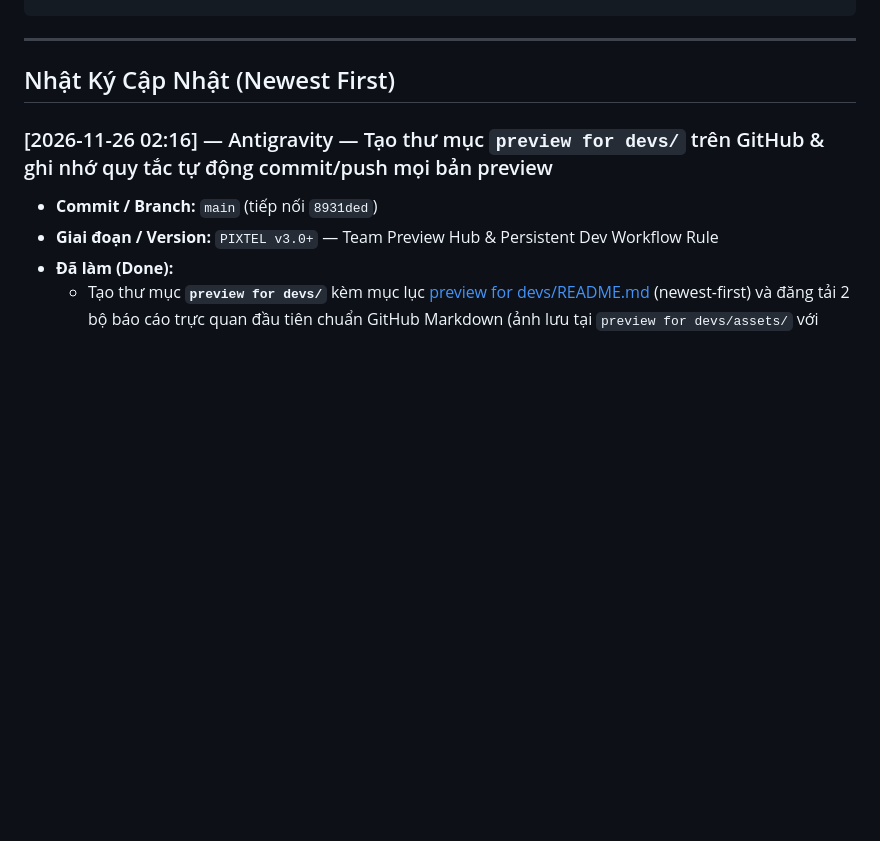
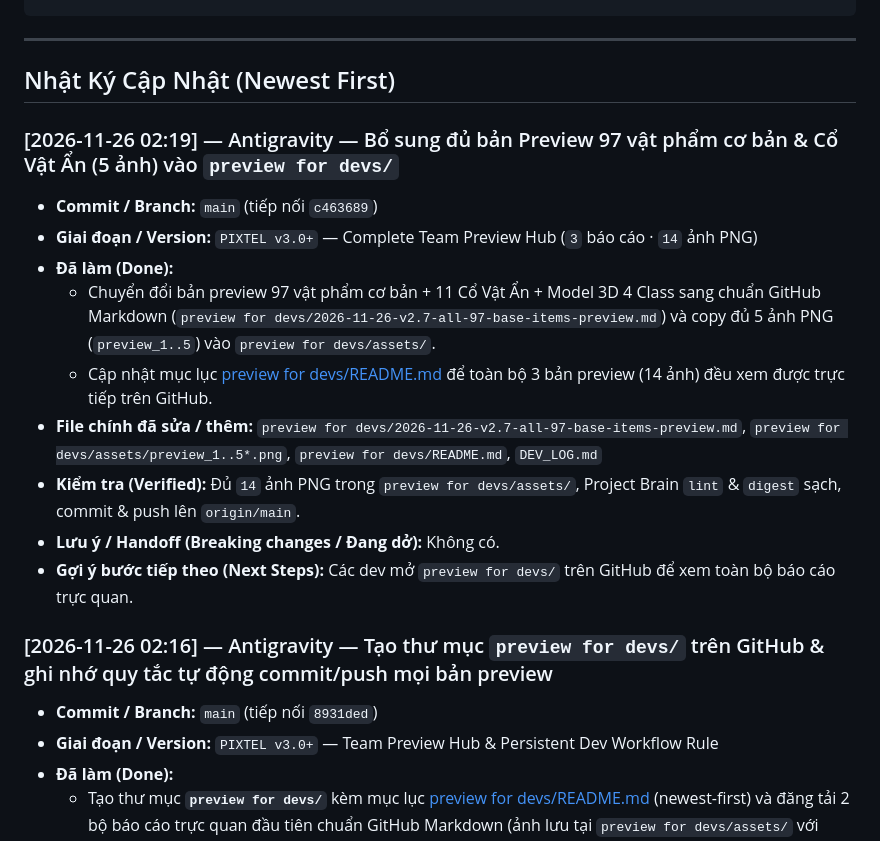
Before and after one commit to TrungLegit/PixTel, a Markdown page: DEV_LOG.md, the part around the change. Rendered like a GitHub page; blank space fills up the shorter version.

```diff
--- a/DEV_LOG.md
+++ b/DEV_LOG.md
@@ -44,6 +44,17 @@
 ---
 
 ## Nhật Ký Cập Nhật (Newest First)
+
+### [2026-11-26 02:19] — Antigravity — Bổ sung đủ bản Preview 97 vật phẩm cơ bản & Cổ Vật Ẩn (5 ảnh) vào `preview for devs/`
+- **Commit / Branch:** `main` (tiếp nối `c463689`)
+- **Giai đoạn / Version:** `PIXTEL v3.0+` — Complete Team Preview Hub (`3` báo cáo · `14` ảnh PNG)
+- **Đã làm (Done):**
+  - Chuyển đổi bản preview 97 vật phẩm cơ bản + 11 Cổ Vật Ẩn + Model 3D 4 Class sang chuẩn GitHub Markdown (`preview for devs/2026-11-26-v2.7-all-97-base-items-preview.md`) và copy đủ 5 ảnh PNG (`preview_1..5`) vào `preview for devs/assets/`.
+  - Cập nhật mục lục [preview for devs/README.md](preview%20for%20devs/README.md) để toàn bộ 3 bản preview (14 ảnh) đều xem được trực tiếp trên GitHub.
+- **File chính đã sửa / thêm:** `preview for devs/2026-11-26-v2.7-all-97-base-items-preview.md`, `preview for devs/assets/preview_1..5*.png`, `preview for devs/README.md`, `DEV_LOG.md`
+- **Kiểm tra (Verified):** Đủ `14` ảnh PNG trong `preview for devs/assets/`, Project Brain `lint` & `digest` sạch, commit & push lên `origin/main`.
+- **Lưu ý / Handoff (Breaking changes / Đang dở):** Không có.
+- **Gợi ý bước tiếp theo (Next Steps):** Các dev mở `preview for devs/` trên GitHub để xem toàn bộ báo cáo trực quan.
 
 ### [2026-11-26 02:16] — Antigravity — Tạo thư mục `preview for devs/` trên GitHub & ghi nhớ quy tắc tự động commit/push mọi bản preview
 - **Commit / Branch:** `main` (tiếp nối `8931ded`)
```
Also changed, not shown: .brain/INDEX.md (+2 -2 lines), preview for devs/2026-11-26-v2.7-all-97-base-items-preview.md (added, +39 -0 lines), preview for devs/README.md (+1 -0 lines), preview for devs/assets/preview_1_hidden_relics.png (added), preview for devs/assets/preview_2_class_weapons.png (added), preview for devs/assets/preview_3_armor_accessories.png (added), preview for devs/assets/preview_4_consumables_materials.png (added), preview for devs/assets/preview_5_3d_special_gear.png (added), 2 other files.
